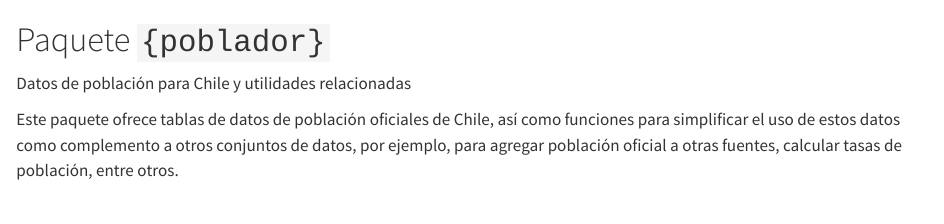
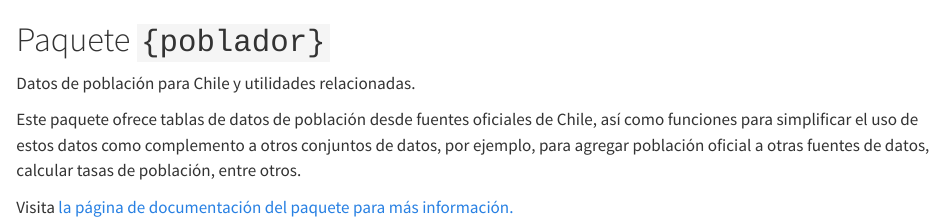
Before and after one commit to bastianolea/poblador, a Quarto document (README.qmd): the page in a window 1100 px wide, from its top. Rendered offline with R 4.5, knitr and Pandoc in place of Quarto, with nearby package versions; drawn as R Markdown's standard HTML page in place of the format the file asks for.

Commit message:
orden de datos

```diff
--- a/README.qmd
+++ b/README.qmd
@@ -7,6 +7,8 @@ format:
 
 # Paquete `{poblador}`
 
-Datos de población para Chile y utilidades relacionadas
+Datos de población para Chile y utilidades relacionadas.
 
-Este paquete ofrece tablas de datos de población oficiales de Chile, así como funciones para simplificar el uso de estos datos como complemento a otros conjuntos de datos, por ejemplo, para agregar población oficial a otras fuentes, calcular tasas de población, entre otros.
+Este paquete ofrece tablas de datos de población desde fuentes oficiales de Chile, así como funciones para simplificar el uso de estos datos como complemento a otros conjuntos de datos, por ejemplo, para agregar población oficial a otras fuentes de datos, calcular tasas de población, entre otros.
+
+Visita [la página de documentación del paquete para más información.](https://bastianolea.github.io/poblador/)
```
Also changed, not shown: data-raw/censo_poblacion_2017/censo_poblacion_2017.R (renamed from data-raw/censo_poblacion_2017.R), data-raw/censo_poblacion_2024/censo_poblacion_2024.R (renamed from data-raw/censo_poblacion_2024.R), data-raw/censo_poblacion_proyeccion/censo_poblacion_proyeccion.R (renamed from data-raw/censo_poblacion_proyeccion.R), data-raw/mideso_pobreza_ingresos/mideso_pobreza_ingresos.R (renamed from data-raw/mideso_pobreza_ingresos.R), data-raw/mideso_pobreza_ingresos/sae_ingresos_2024.xlsx (renamed from data-raw/sae_ingresos_2024.xlsx), data-raw/mideso_pobreza_multidimensional/mideso_pobreza_multidimensional.R (renamed from data-raw/mideso_pobreza_multidimensional.R), data-raw/mideso_pobreza_multidimensional/sae_multidimensional_2024.xlsx (renamed from data-raw/sae_multidimensional_2024.xlsx), 2 other files.
